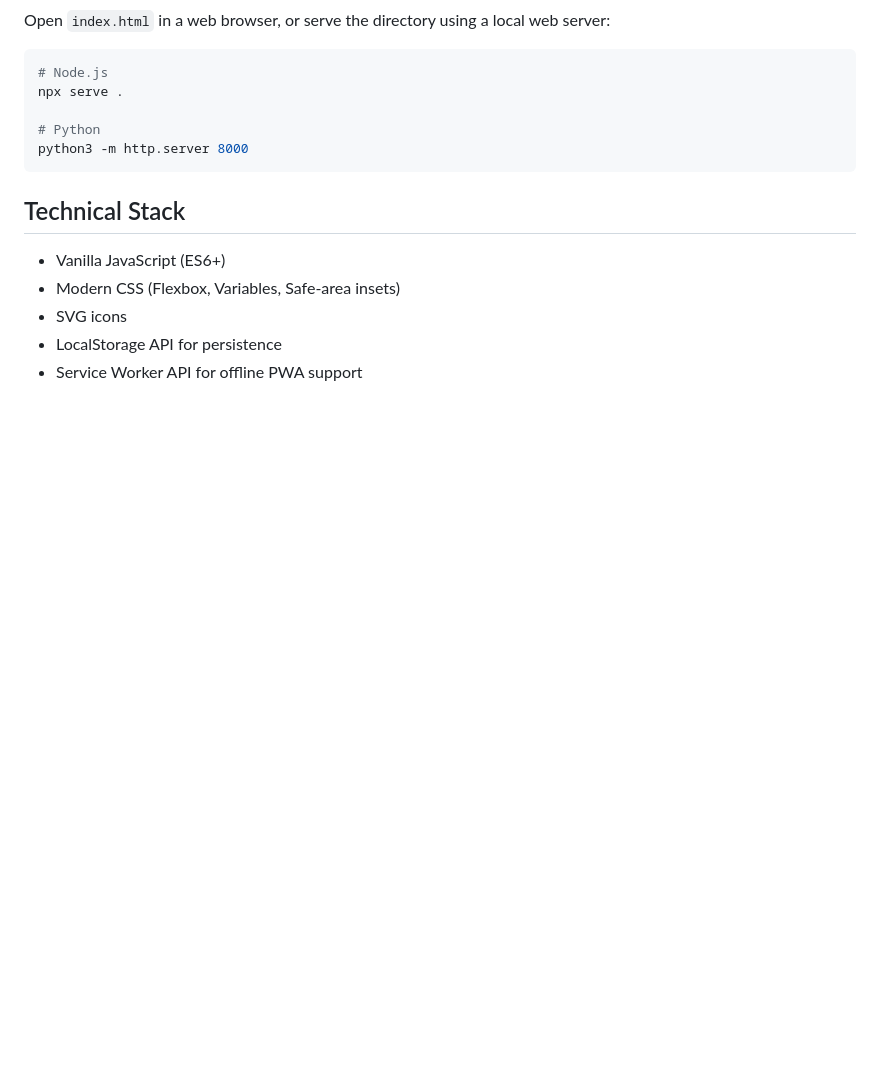
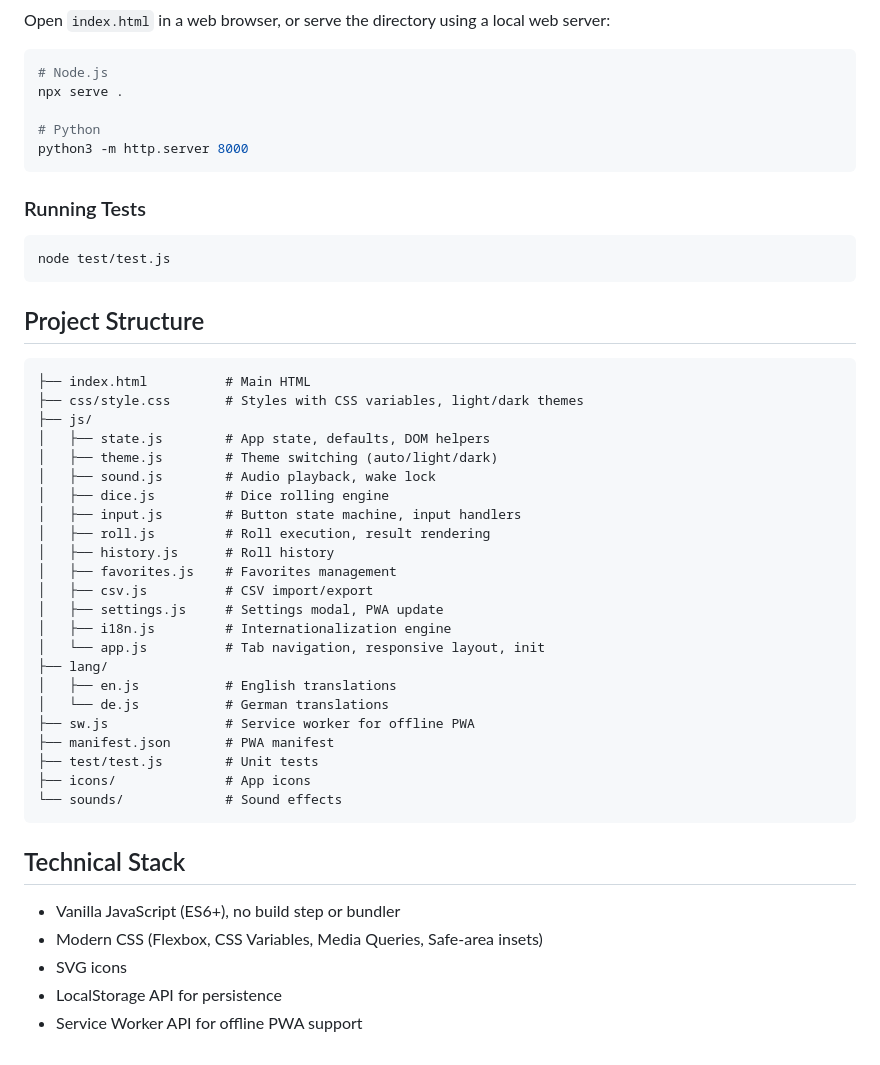
Before and after one commit to mxkolb30/rpg-dice, a Markdown page: README.md, the part around one of its changes. GitHub-like rendering; blank space fills up the shorter version.

````diff
--- a/README.md
+++ b/README.md
@@ -33,10 +38,44 @@ npx serve .
 python3 -m http.server 8000
 ```
 
+### Running Tests
+
+```bash
+node test/test.js
+```
+
+## Project Structure
+
+```
+├── index.html          # Main HTML
+├── css/style.css       # Styles with CSS variables, light/dark themes
+├── js/
+│   ├── state.js        # App state, defaults, DOM helpers
+│   ├── theme.js        # Theme switching (auto/light/dark)
+│   ├── sound.js        # Audio playback, wake lock
+│   ├── dice.js         # Dice rolling engine
+│   ├── input.js        # Button state machine, input handlers
+│   ├── roll.js         # Roll execution, result rendering
+│   ├── history.js      # Roll history
+│   ├── favorites.js    # Favorites management
+│   ├── csv.js          # CSV import/export
+│   ├── settings.js     # Settings modal, PWA update
+│   ├── i18n.js         # Internationalization engine
+│   └── app.js          # Tab navigation, responsive layout, init
+├── lang/
+│   ├── en.js           # English translations
+│   └── de.js           # German translations
+├── sw.js               # Service worker for offline PWA
+├── manifest.json       # PWA manifest
+├── test/test.js        # Unit tests
+├── icons/              # App icons
+└── sounds/             # Sound effects
+```
+
 ## Technical Stack
 
-- Vanilla JavaScript (ES6+)
-- Modern CSS (Flexbox, Variables, Safe-area insets)
+- Vanilla JavaScript (ES6+), no build step or bundler
+- Modern CSS (Flexbox, CSS Variables, Media Queries, Safe-area insets)
 - SVG icons
 - LocalStorage API for persistence
 - Service Worker API for offline PWA support
````
Also changed, not shown: other parts of README.md (+10 -5 lines), screenshot-fav.png (deleted), screenshot-history.png (deleted), screenshot-large.png (added).
